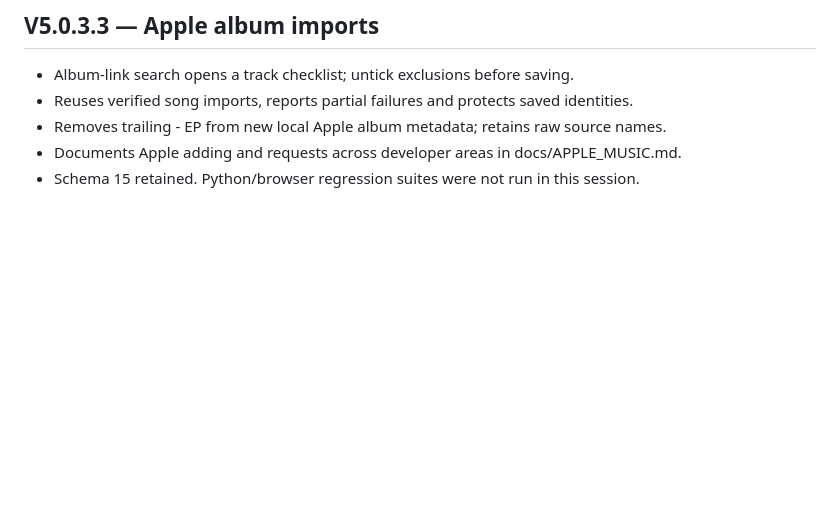
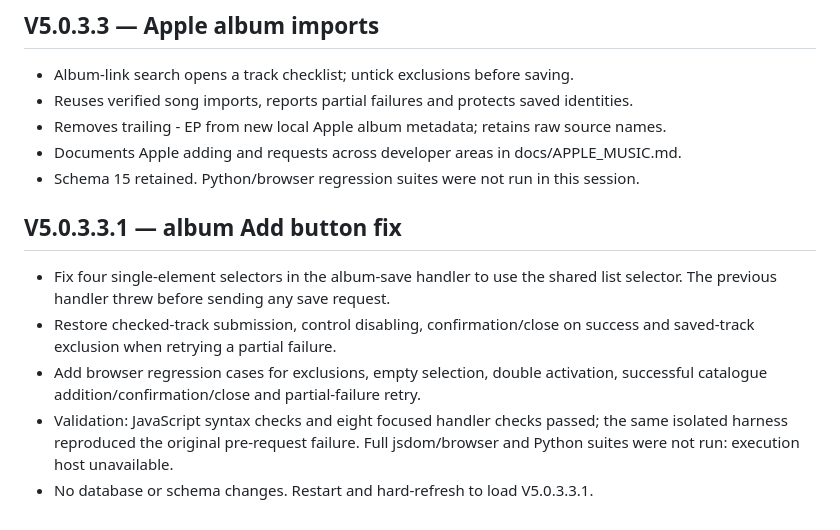
Before and after one commit to The-Rafeicious/Song_ranker, a Markdown page: update_logs/V5_UPDATE.md, the part around the change. Drawn GitHub-style; blank space fills up the shorter version.

Commit message:
V5.0.3.3.1: update_logs/V5_UPDATE.md

```diff
--- a/update_logs/V5_UPDATE.md
+++ b/update_logs/V5_UPDATE.md
@@ -144,3 +144,16 @@ for exact scope and physical-device limits. Install/recovery are in the
 - Removes trailing - EP from new local Apple album metadata; retains raw source names.
 - Documents Apple adding and requests across developer areas in docs/APPLE_MUSIC.md.
 - Schema 15 retained. Python/browser regression suites were not run in this session.
+
+## V5.0.3.3.1 — album Add button fix
+
+- Fix four single-element selectors in the album-save handler to use the shared
+  list selector. The previous handler threw before sending any save request.
+- Restore checked-track submission, control disabling, confirmation/close on
+  success and saved-track exclusion when retrying a partial failure.
+- Add browser regression cases for exclusions, empty selection, double activation,
+  successful catalogue addition/confirmation/close and partial-failure retry.
+- Validation: JavaScript syntax checks and eight focused handler checks passed;
+  the same isolated harness reproduced the original pre-request failure.
+  Full jsdom/browser and Python suites were not run: execution host unavailable.
+- No database or schema changes. Restart and hard-refresh to load V5.0.3.3.1.
```
